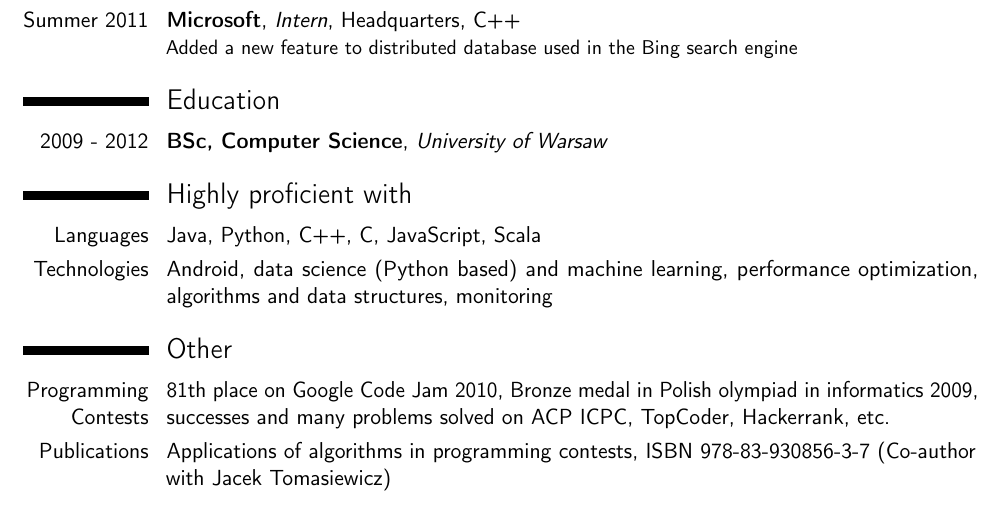
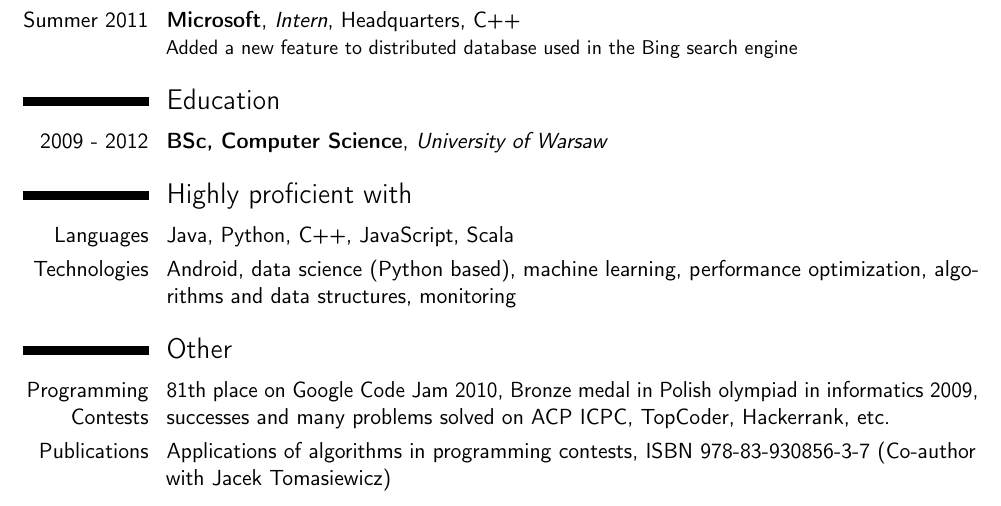
Before and after one commit to kozikow/kozikow_resume, a LaTeX CV (kozikow_resume.tex): part of the page, cut so that both start at the same text. Compiled offline with pdfLaTeX.

Commit message:
Removed C and some style changes

```diff
--- a/kozikow_resume.tex
+++ b/kozikow_resume.tex
@@ -86,8 +86,8 @@ Added a new feature to distributed database used in the Bing search engine
 \cventry{2009 - 2012}{BSc, Computer Science}{University of Warsaw}{}{}{}
 
 \section{Highly proficient with}
-\cvline{Languages}{Java, Python, C++, C, JavaScript, Scala}
-\cvline{Technologies}{Android, data science (Python based) and machine learning, performance optimization, algorithms and data structures, monitoring}
+\cvline{Languages}{Java, Python, C++, JavaScript, Scala}
+\cvline{Technologies}{Android, data science (Python based), machine learning, performance optimization, algorithms and data structures, monitoring}
 
 \section{Other}
 \cvline{Programming Contests}{
```
